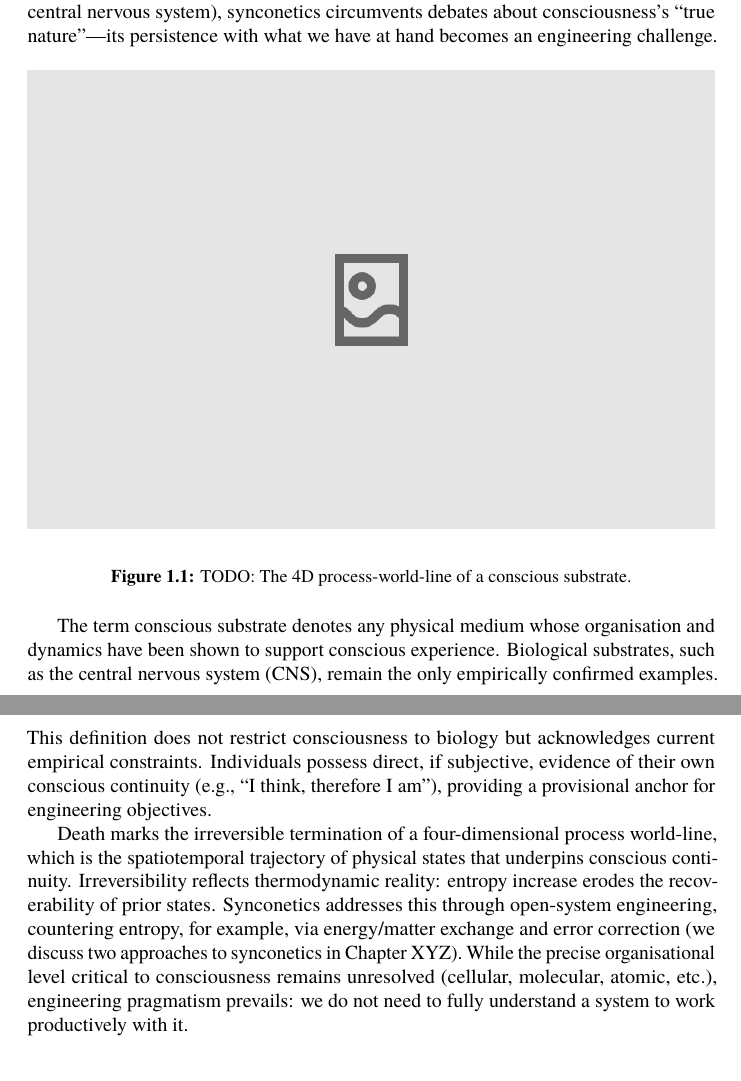
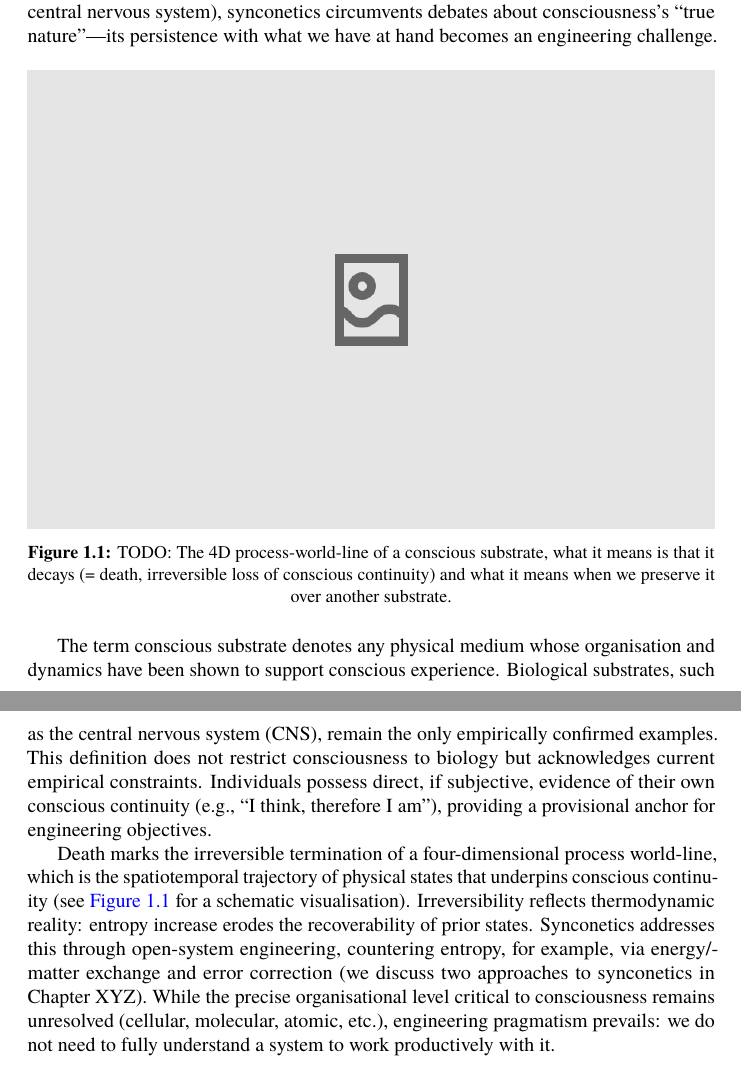
Before and after one commit to danburonline/public-writings, a LaTeX document (02_essays/2025/002_essay/essay.tex): two parts of pages 3 and 4 of 23, joined at a grey line, cut so that both start at the same text. Compiled offline with pdfLaTeX.

Commit message:
Mention figure in-text

```diff
--- a/02_essays/2025/002_essay/essay.tex
+++ b/02_essays/2025/002_essay/essay.tex
@@ -79,13 +79,13 @@
   \begin{figure}[ht!]
     \centering
     \includegraphics[width=\textwidth]{figures/4D-process-world-line.png}
+    \caption{TODO: The 4D process-world-line of a conscious substrate, what it means is that it decays (= death, irreversible loss of conscious continuity) and what it means when we preserve it over another substrate.}
     \label{fig:process-world-line}
-    \caption{TODO: The 4D process-world-line of a conscious substrate.}
   \end{figure}
 
   The term conscious substrate denotes any physical medium whose organisation and dynamics have been shown to support conscious experience. Biological substrates, such as the central nervous system (CNS), remain the only empirically confirmed examples. This definition does not restrict consciousness to biology but acknowledges current empirical constraints. Individuals possess direct, if subjective, evidence of their own conscious continuity (e.g., “I think, therefore I am”), providing a provisional anchor for engineering objectives.
 
-  Death marks the irreversible termination of a four-dimensional process world-line, which is the spatiotemporal trajectory of physical states that underpins conscious continuity. Irreversibility reflects thermodynamic reality: entropy increase erodes the recoverability of prior states. Synconetics addresses this through open-system engineering, countering entropy, for example, via energy/matter exchange and error correction (we discuss two approaches to synconetics in Chapter XYZ). While the precise organisational level critical to consciousness remains unresolved (cellular, molecular, atomic, etc.), engineering pragmatism prevails: we do not need to fully understand a system to work productively with it.
+  Death marks the irreversible termination of a four-dimensional process world-line, which is the spatiotemporal trajectory of physical states that underpins conscious continuity (see \autoref{fig:process-world-line} for a schematic visualisation). Irreversibility reflects thermodynamic reality: entropy increase erodes the recoverability of prior states. Synconetics addresses this through open-system engineering, countering entropy, for example, via energy/matter exchange and error correction (we discuss two approaches to synconetics in Chapter XYZ). While the precise organisational level critical to consciousness remains unresolved (cellular, molecular, atomic, etc.), engineering pragmatism prevails: we do not need to fully understand a system to work productively with it.
 
   \subsection{Critiquing Conventional Paradigms}
   \label{sec:new-paradigm}
```
Also changed, not shown: 02_essays/2025/002_essay/essay.pdf.
